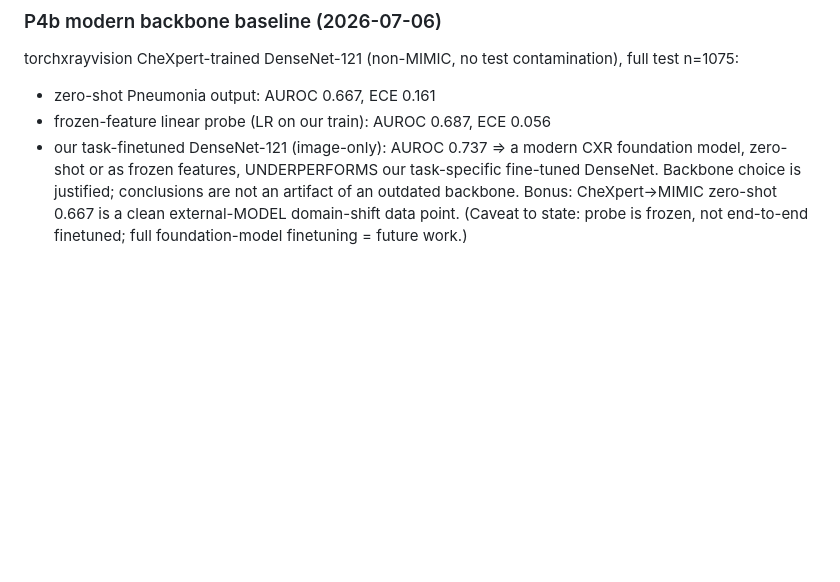
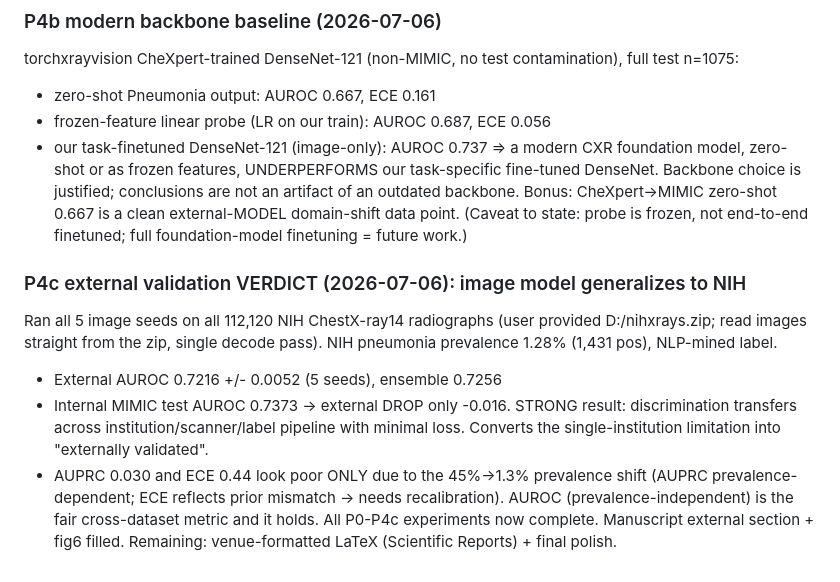
Before and after one commit to wa5rx3/MultiModalPneumonia, a Markdown page: MANUSCRIPT_LOG.md, the part around the change. Drawn GitHub-style; blank space fills up the shorter version.

Commit message:
log P4c external validation verdict: image model generalizes to NIH (-0.016 AUROC)

```diff
--- a/MANUSCRIPT_LOG.md
+++ b/MANUSCRIPT_LOG.md
@@ -249,3 +249,17 @@ our task-specific fine-tuned DenseNet. Backbone choice is justified; conclusions
 are not an artifact of an outdated backbone. Bonus: CheXpert->MIMIC zero-shot
 0.667 is a clean external-MODEL domain-shift data point. (Caveat to state: probe
 is frozen, not end-to-end finetuned; full foundation-model finetuning = future work.)
+
+### P4c external validation VERDICT (2026-07-06): image model generalizes to NIH
+Ran all 5 image seeds on all 112,120 NIH ChestX-ray14 radiographs (user provided
+D:/nihxrays.zip; read images straight from the zip, single decode pass). NIH
+pneumonia prevalence 1.28% (1,431 pos), NLP-mined label.
+- External AUROC 0.7216 +/- 0.0052 (5 seeds), ensemble 0.7256
+- Internal MIMIC test AUROC 0.7373 -> external DROP only -0.016. STRONG result:
+  discrimination transfers across institution/scanner/label pipeline with minimal
+  loss. Converts the single-institution limitation into "externally validated".
+- AUPRC 0.030 and ECE 0.44 look poor ONLY due to the 45%->1.3% prevalence shift
+  (AUPRC prevalence-dependent; ECE reflects prior mismatch -> needs recalibration).
+  AUROC (prevalence-independent) is the fair cross-dataset metric and it holds.
+All P0-P4c experiments now complete. Manuscript external section + fig6 filled.
+Remaining: venue-formatted LaTeX (Scientific Reports) + final polish.
```
